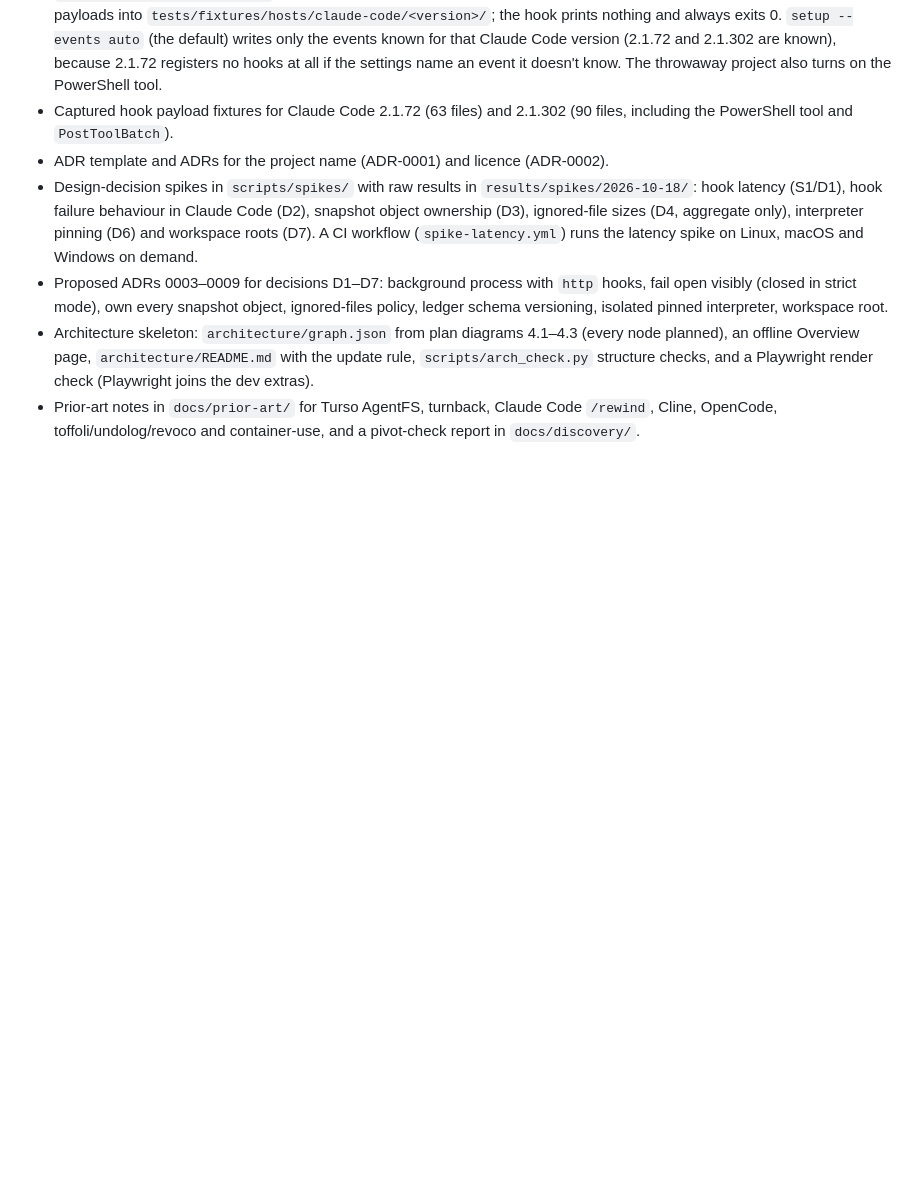
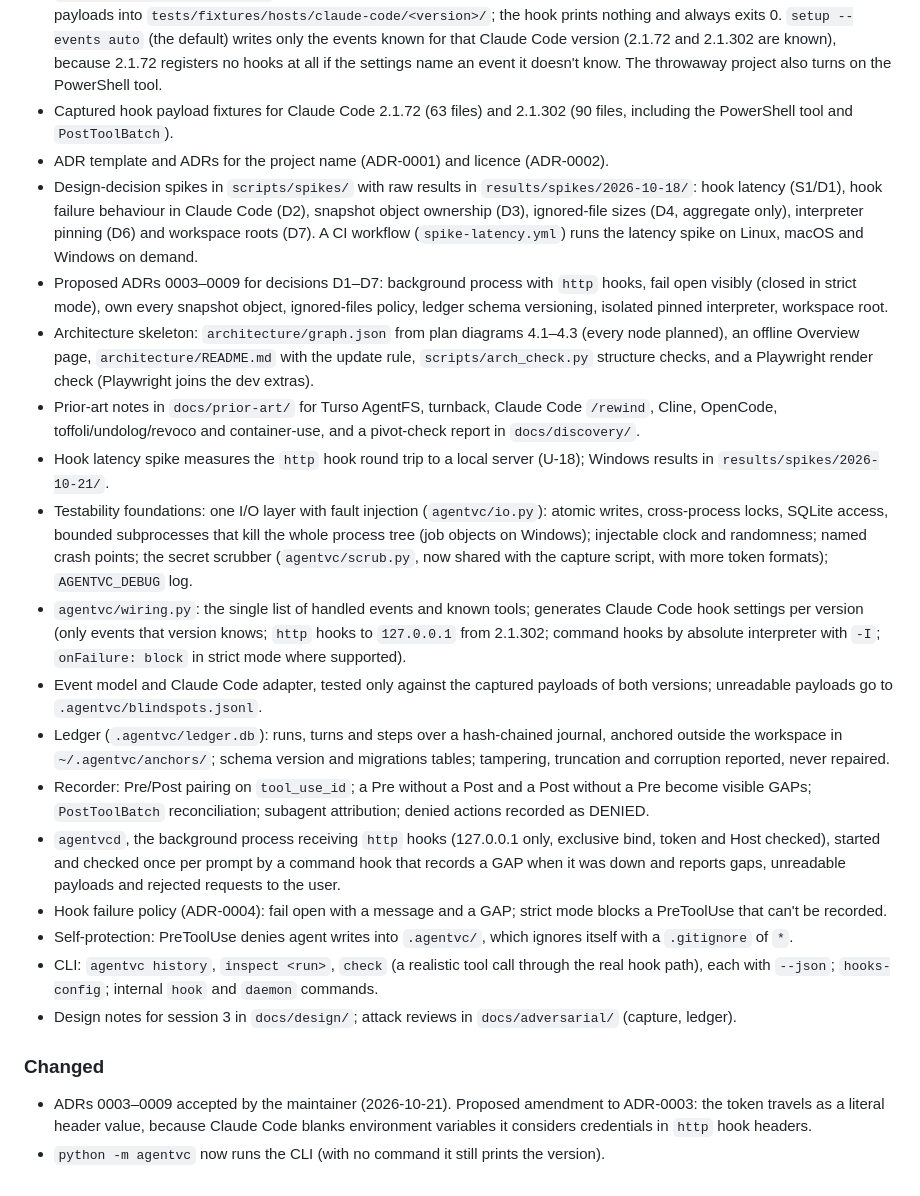
Before and after one commit to Jay2Kumar1Sharma/AgentVC, a Markdown page: CHANGELOG.md, the part around the change. GitHub-like rendering; blank space fills up the shorter version.

Commit message:
docs(changelog): session 3 foundations, capture, ledger, agentvcd and CLI

```diff
--- a/CHANGELOG.md
+++ b/CHANGELOG.md
@@ -17,3 +17,18 @@ All notable changes to AgentVC are listed here. The format follows [Keep a Chang
 - Proposed ADRs 0003–0009 for decisions D1–D7: background process with `http` hooks, fail open visibly (closed in strict mode), own every snapshot object, ignored-files policy, ledger schema versioning, isolated pinned interpreter, workspace root.
 - Architecture skeleton: `architecture/graph.json` from plan diagrams 4.1–4.3 (every node planned), an offline Overview page, `architecture/README.md` with the update rule, `scripts/arch_check.py` structure checks, and a Playwright render check (Playwright joins the dev extras).
 - Prior-art notes in `docs/prior-art/` for Turso AgentFS, turnback, Claude Code `/rewind`, Cline, OpenCode, toffoli/undolog/revoco and container-use, and a pivot-check report in `docs/discovery/`.
+- Hook latency spike measures the `http` hook round trip to a local server (U-18); Windows results in `results/spikes/2026-10-21/`.
+- Testability foundations: one I/O layer with fault injection (`agentvc/io.py`): atomic writes, cross-process locks, SQLite access, bounded subprocesses that kill the whole process tree (job objects on Windows); injectable clock and randomness; named crash points; the secret scrubber (`agentvc/scrub.py`, now shared with the capture script, with more token formats); `AGENTVC_DEBUG` log.
+- `agentvc/wiring.py`: the single list of handled events and known tools; generates Claude Code hook settings per version (only events that version knows; `http` hooks to `127.0.0.1` from 2.1.302; command hooks by absolute interpreter with `-I`; `onFailure: block` in strict mode where supported).
+- Event model and Claude Code adapter, tested only against the captured payloads of both versions; unreadable payloads go to `.agentvc/blindspots.jsonl`.
+- Ledger (`.agentvc/ledger.db`): runs, turns and steps over a hash-chained journal, anchored outside the workspace in `~/.agentvc/anchors/`; schema version and migrations tables; tampering, truncation and corruption reported, never repaired.
+- Recorder: Pre/Post pairing on `tool_use_id`; a Pre without a Post and a Post without a Pre become visible GAPs; `PostToolBatch` reconciliation; subagent attribution; denied actions recorded as DENIED.
+- `agentvcd`, the background process receiving `http` hooks (127.0.0.1 only, exclusive bind, token and Host checked), started and checked once per prompt by a command hook that records a GAP when it was down and reports gaps, unreadable payloads and rejected requests to the user.
+- Hook failure policy (ADR-0004): fail open with a message and a GAP; strict mode blocks a PreToolUse that can't be recorded.
+- Self-protection: PreToolUse denies agent writes into `.agentvc/`, which ignores itself with a `.gitignore` of `*`.
+- CLI: `agentvc history`, `inspect <run>`, `check` (a realistic tool call through the real hook path), each with `--json`; `hooks-config`; internal `hook` and `daemon` commands.
+- Design notes for session 3 in `docs/design/`; attack reviews in `docs/adversarial/` (capture, ledger).
+
+### Changed
+- ADRs 0003–0009 accepted by the maintainer (2026-10-21). Proposed amendment to ADR-0003: the token travels as a literal header value, because Claude Code blanks environment variables it considers credentials in `http` hook headers.
+- `python -m agentvc` now runs the CLI (with no command it still prints the version).
```
